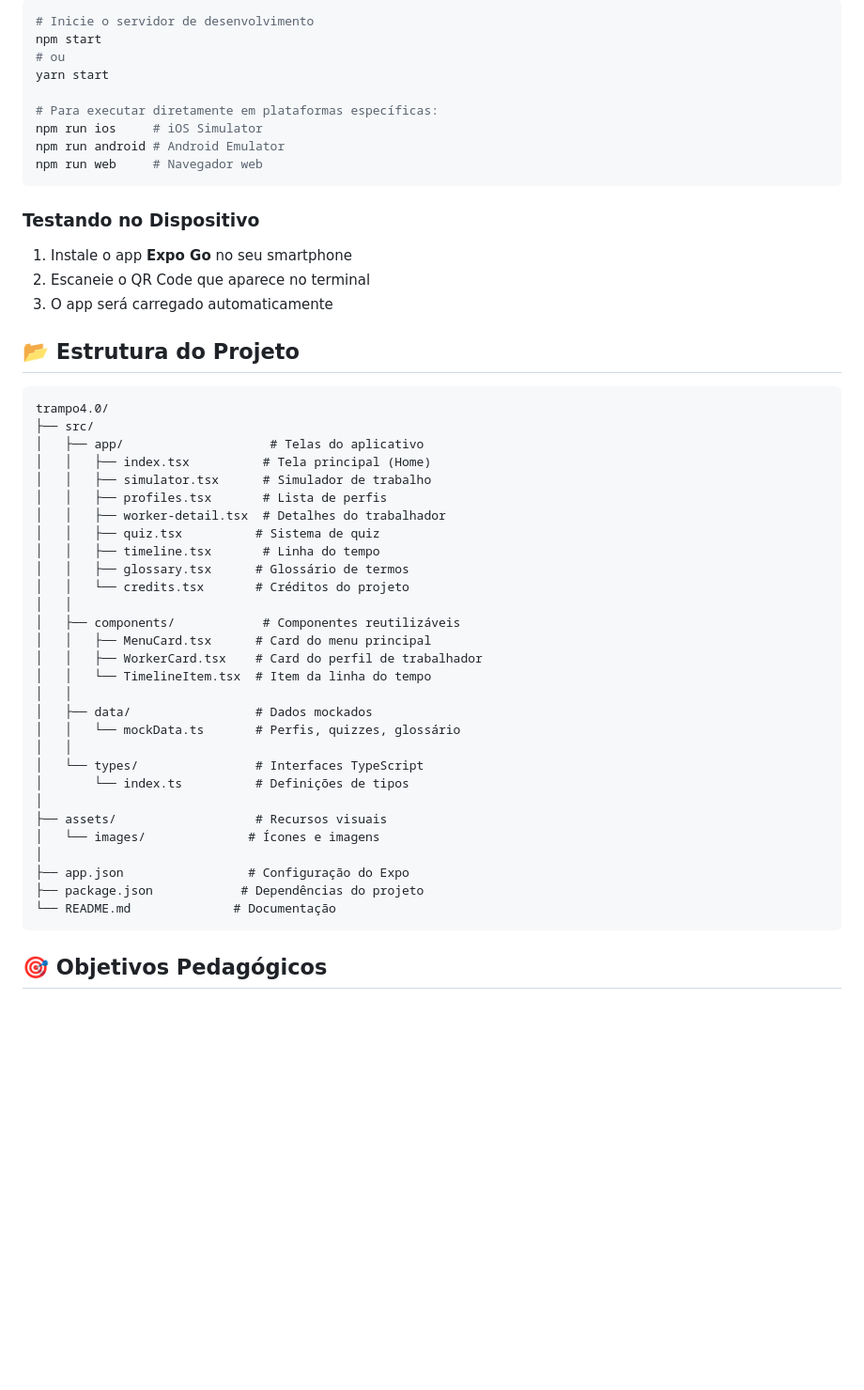
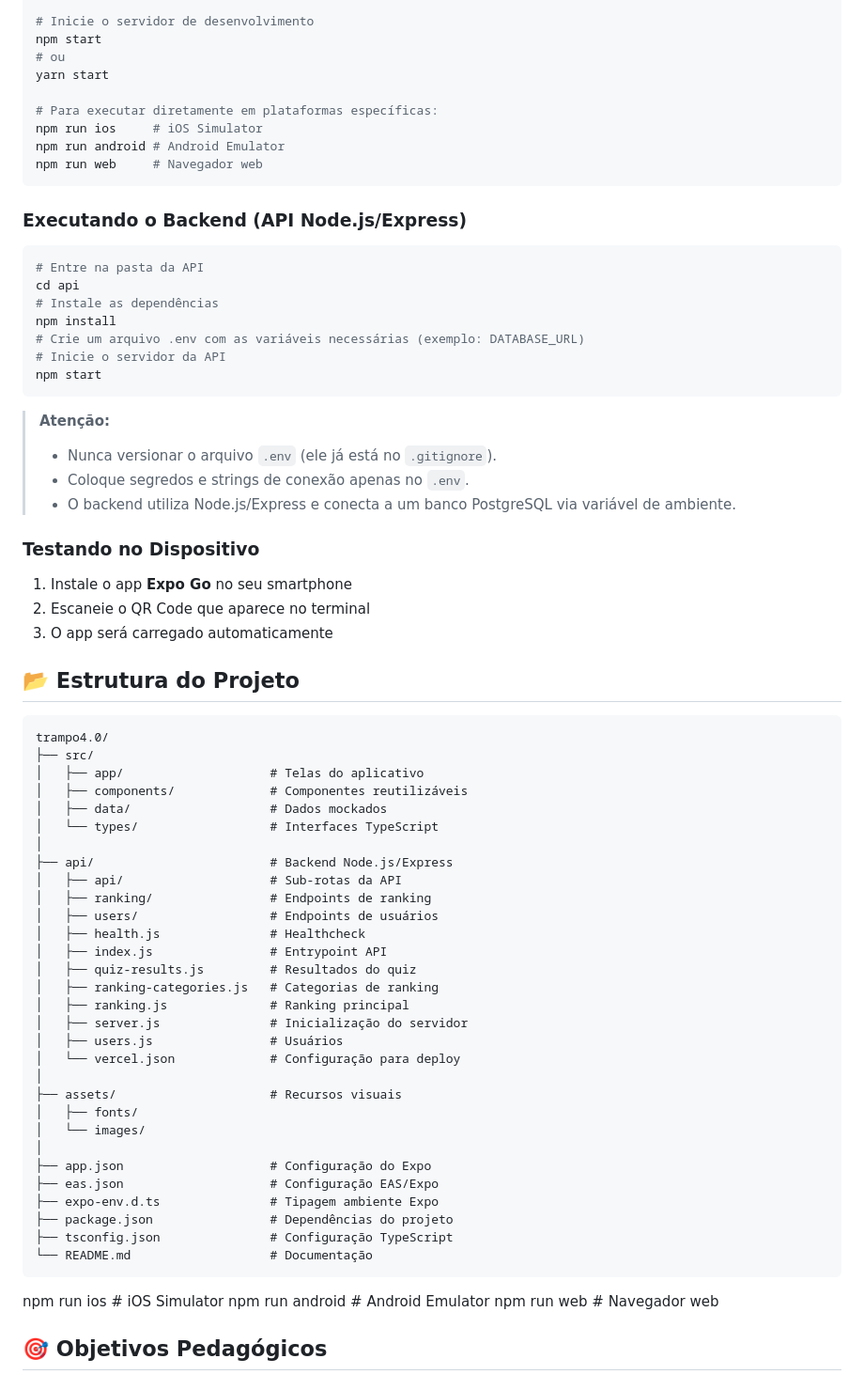
Before and after one commit to mwrik123/trabalho-e-sociabilidade, a Markdown page: README.md, the part around the change printed below. Shown: that part at 94% size. Drawn GitHub-style; blank space fills up the shorter version.

Commit message:
feat: update README with project execution instructions and backend setup

````diff
--- a/README.md
+++ b/README.md
@@ -158,6 +101,24 @@ npm run ios     # iOS Simulator
 npm run android # Android Emulator
 npm run web     # Navegador web
 ```
+
+### **Executando o Backend (API Node.js/Express)**
+
+```bash
+# Entre na pasta da API
+cd api
+# Instale as dependências
+npm install
+# Crie um arquivo .env com as variáveis necessárias (exemplo: DATABASE_URL)
+# Inicie o servidor da API
+npm start
+```
+
+> **Atenção:**
+>
+> - Nunca versionar o arquivo `.env` (ele já está no `.gitignore`).
+> - Coloque segredos e strings de conexão apenas no `.env`.
+> - O backend utiliza Node.js/Express e conecta a um banco PostgreSQL via variável de ambiente.
 
 ### **Testando no Dispositivo**
 
@@ -171,33 +132,38 @@ npm run web     # Navegador web
 trampo4.0/
 ├── src/
 │   ├── app/                    # Telas do aplicativo
-│   │   ├── index.tsx          # Tela principal (Home)
-│   │   ├── simulator.tsx      # Simulador de trabalho
-│   │   ├── profiles.tsx       # Lista de perfis
-│   │   ├── worker-detail.tsx  # Detalhes do trabalhador
-│   │   ├── quiz.tsx          # Sistema de quiz
-│   │   ├── timeline.tsx       # Linha do tempo
-│   │   ├── glossary.tsx      # Glossário de termos
-│   │   └── credits.tsx       # Créditos do projeto
-│   │
-│   ├── components/            # Componentes reutilizáveis
-│   │   ├── MenuCard.tsx      # Card do menu principal
-│   │   ├── WorkerCard.tsx    # Card do perfil de trabalhador
-│   │   └── TimelineItem.tsx  # Item da linha do tempo
-│   │
-│   ├── data/                 # Dados mockados
-│   │   └── mockData.ts       # Perfis, quizzes, glossário
-│   │
-│   └── types/                # Interfaces TypeScript
-│       └── index.ts          # Definições de tipos
+│   ├── components/             # Componentes reutilizáveis
+│   ├── data/                   # Dados mockados
+│   └── types/                  # Interfaces TypeScript
 │
-├── assets/                   # Recursos visuais
-│   └── images/              # Ícones e imagens
+├── api/                        # Backend Node.js/Express
+│   ├── api/                    # Sub-rotas da API
+│   ├── ranking/                # Endpoints de ranking
+│   ├── users/                  # Endpoints de usuários
+│   ├── health.js               # Healthcheck
+│   ├── index.js                # Entrypoint API
+│   ├── quiz-results.js         # Resultados do quiz
+│   ├── ranking-categories.js   # Categorias de ranking
+│   ├── ranking.js              # Ranking principal
+│   ├── server.js               # Inicialização do servidor
+│   ├── users.js                # Usuários
+│   └── vercel.json             # Configuração para deploy
 │
-├── app.json                 # Configuração do Expo
-├── package.json            # Dependências do projeto
-└── README.md              # Documentação
+├── assets/                     # Recursos visuais
+│   ├── fonts/
+│   └── images/
+│
+├── app.json                    # Configuração do Expo
+├── eas.json                    # Configuração EAS/Expo
+├── expo-env.d.ts               # Tipagem ambiente Expo
+├── package.json                # Dependências do projeto
+├── tsconfig.json               # Configuração TypeScript
+└── README.md                   # Documentação
 ```
+
+npm run ios # iOS Simulator
+npm run android # Android Emulator
+npm run web # Navegador web
 
 ## 🎯 Objetivos Pedagógicos
 
````
Also changed, not shown: other parts of README.md (+2 -59 lines).
